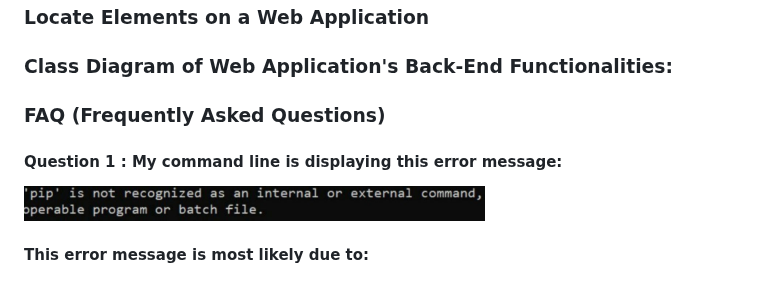
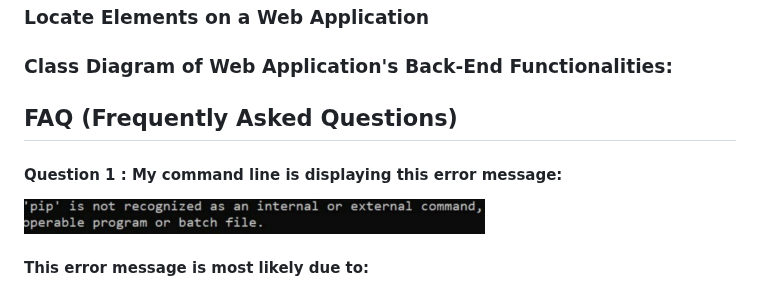
Before and after one commit to msteenab/Group3-repo-projects, a Markdown page: Selenium Lab.md, the part around the change. GitHub-like rendering.

```diff
--- a/Selenium Lab.md
+++ b/Selenium Lab.md
@@ -130,10 +130,10 @@ In the event you need to find the class name of the button:
 
 ### Class Diagram of Web Application's Back-End Functionalities:
 
-### FAQ (Frequently Asked Questions)
+## FAQ (Frequently Asked Questions)
+
+#### Question 1 : My command line is displaying this error message:
  <a id="faq"></a>
-#### Question 1 : My command line is displaying this error message:
-
 ![pipError1](img.png)
 #### This error message is most likely due to:
 - Your environment not having the correct path to your python folder/scripts.
```
